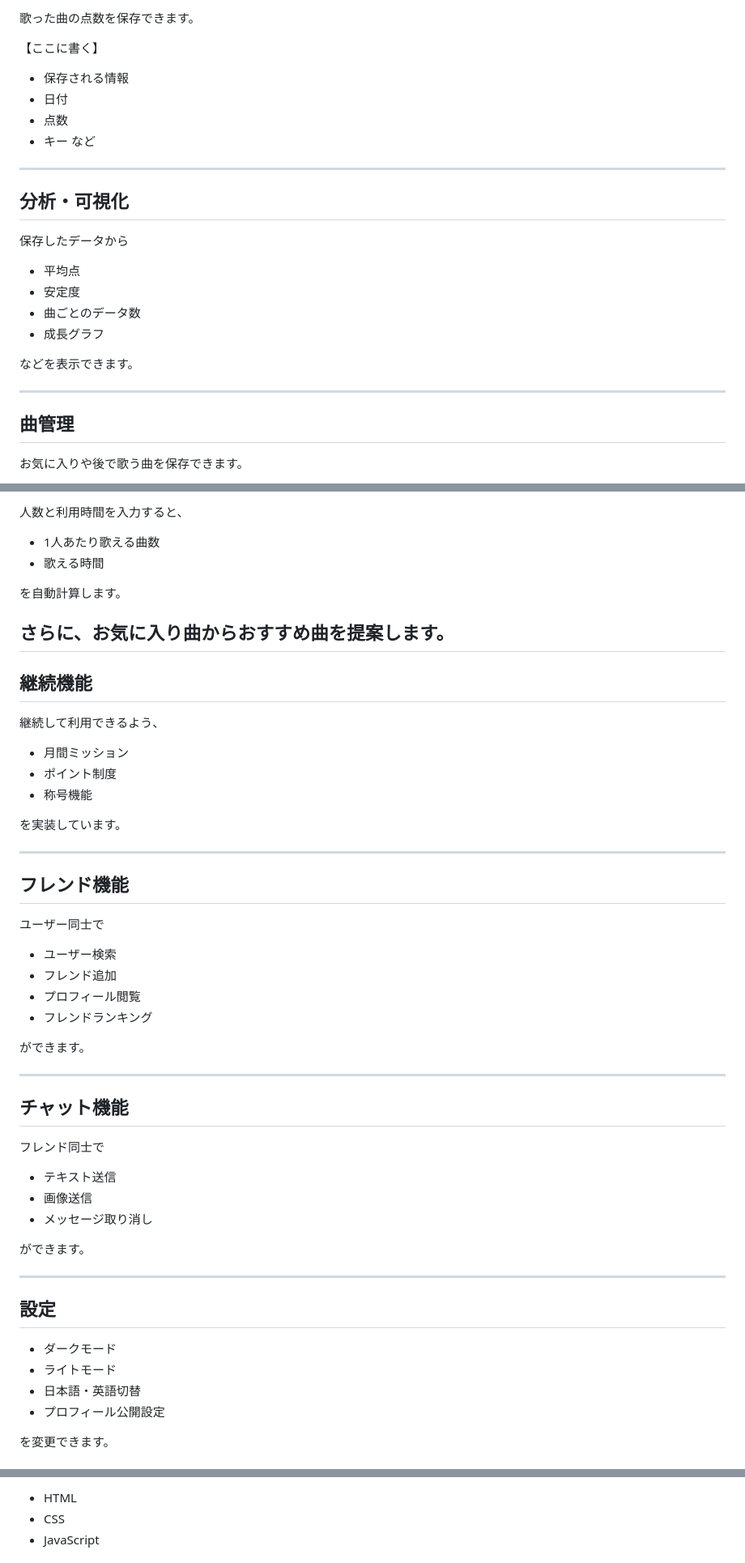
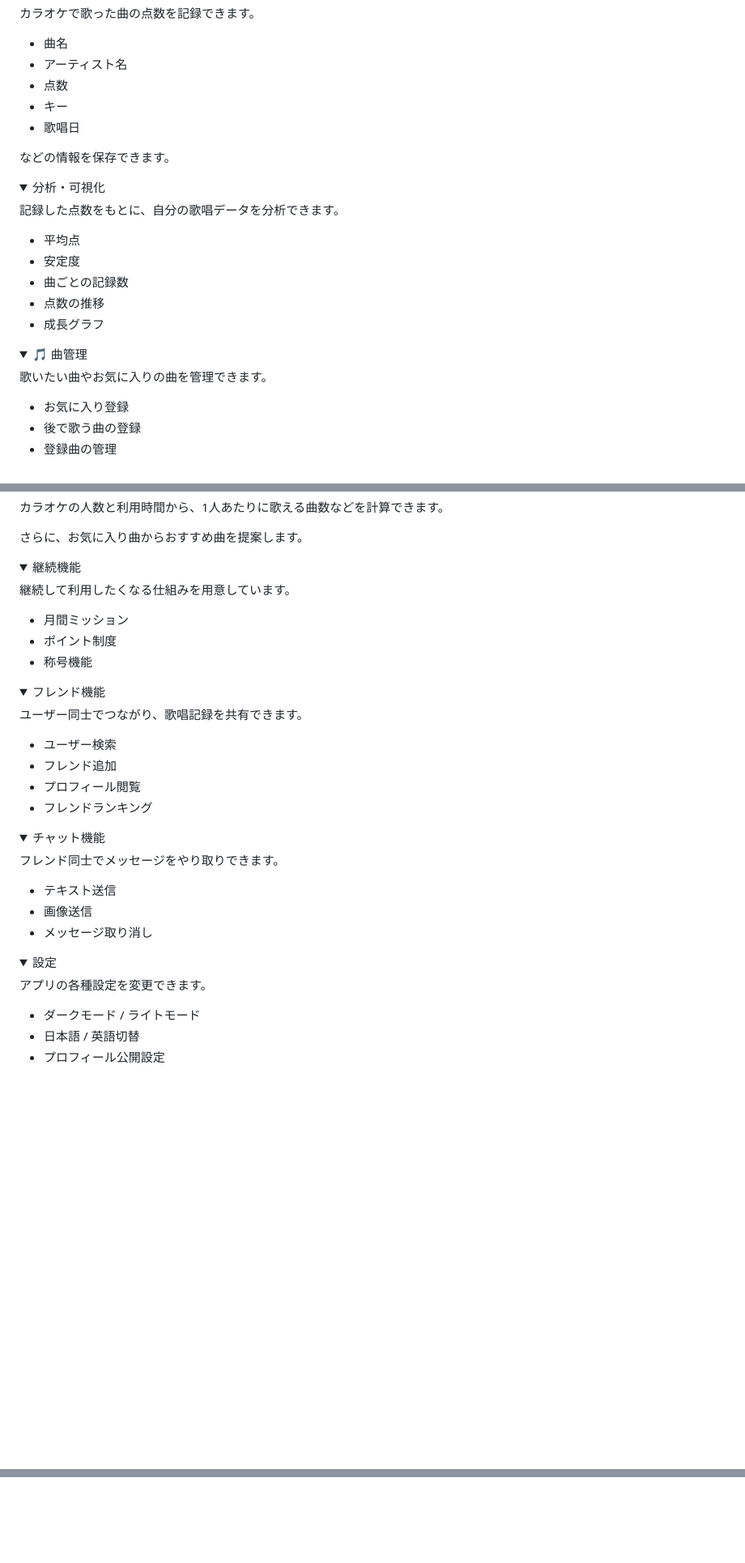
Before and after one commit to ayato-h/2025-KaraokeRecord, a Markdown page: README.md, 3 parts joined by grey strips. Shown at 81% size. Rendered like a GitHub page; folded sections open; blank space fills up the shorter version.

```diff
--- a/README.md
+++ b/README.md
@@ -86,29 +81,35 @@
 
-歌った曲の点数を保存できます。
+カラオケで歌った曲の点数を記録できます。
 
-【ここに書く】
-- 保存される情報
-- 日付
+- 曲名
+- アーティスト名
 - 点数
 - キー
-など
+- 歌唱日
 
----
+などの情報を保存できます。
 
-## 分析・可視化
+</details>
 
-保存したデータから
+<details>
+<summary> 分析・可視化</summary>
+
+記録した点数をもとに、自分の歌唱データを分析できます。
 
 - 平均点
 - 安定度
-- 曲ごとのデータ数
+- 曲ごとの記録数
+- 点数の推移
 - 成長グラフ
 
-などを表示できます。
+</details>
 
----
+<details>
+<summary>🎵 曲管理</summary>
 
-## 曲管理
+歌いたい曲やお気に入りの曲を管理できます。
 
-お気に入りや後で歌う曲を保存できます。
+- お気に入り登録
+- 後で歌う曲の登録
+- 登録曲の管理
 
@@ -124,57 +127,52 @@
 
-人数と利用時間を入力すると、
-
-- 1人あたり歌える曲数
-- 歌える時間
-
-を自動計算します。
+カラオケの人数と利用時間から、1人あたりに歌える曲数などを計算できます。
 
 さらに、お気に入り曲からおすすめ曲を提案します。
----
 
-## 継続機能
+</details>
 
-継続して利用できるよう、
+<details>
+<summary> 継続機能</summary>
+
+継続して利用したくなる仕組みを用意しています。
 
 - 月間ミッション
 - ポイント制度
 - 称号機能
 
-を実装しています。
+</details>
 
----
+<details>
+<summary> フレンド機能</summary>
 
-## フレンド機能
-
-ユーザー同士で
+ユーザー同士でつながり、歌唱記録を共有できます。
 
 - ユーザー検索
 - フレンド追加
 - プロフィール閲覧
 - フレンドランキング
 
-ができます。
+</details>
 
----
+<details>
+<summary> チャット機能</summary>
 
-## チャット機能
-
-フレンド同士で
+フレンド同士でメッセージをやり取りできます。
 
 - テキスト送信
 - 画像送信
 - メッセージ取り消し
 
-ができます。
+</details>
 
----
+<details>
+<summary> 設定</summary>
 
-## 設定
+アプリの各種設定を変更できます。
 
-- ダークモード
-- ライトモード
-- 日本語・英語切替
+- ダークモード / ライトモード
+- 日本語 / 英語切替
 - プロフィール公開設定
 
-を変更できます。
+</details>
 
@@ -186,5 +187,2 @@
 
-- HTML
-- CSS
-- JavaScript
 
```
Also changed, not shown: other parts of README.md (+70 -88 lines).
